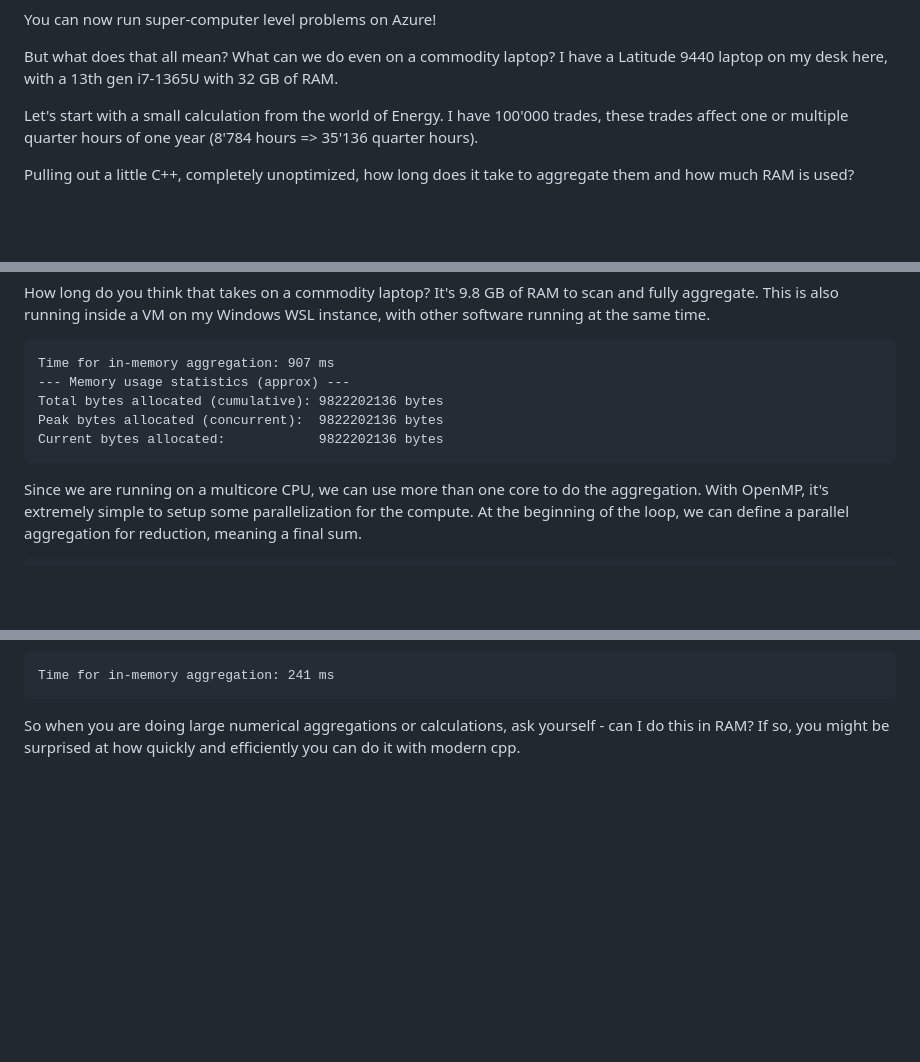
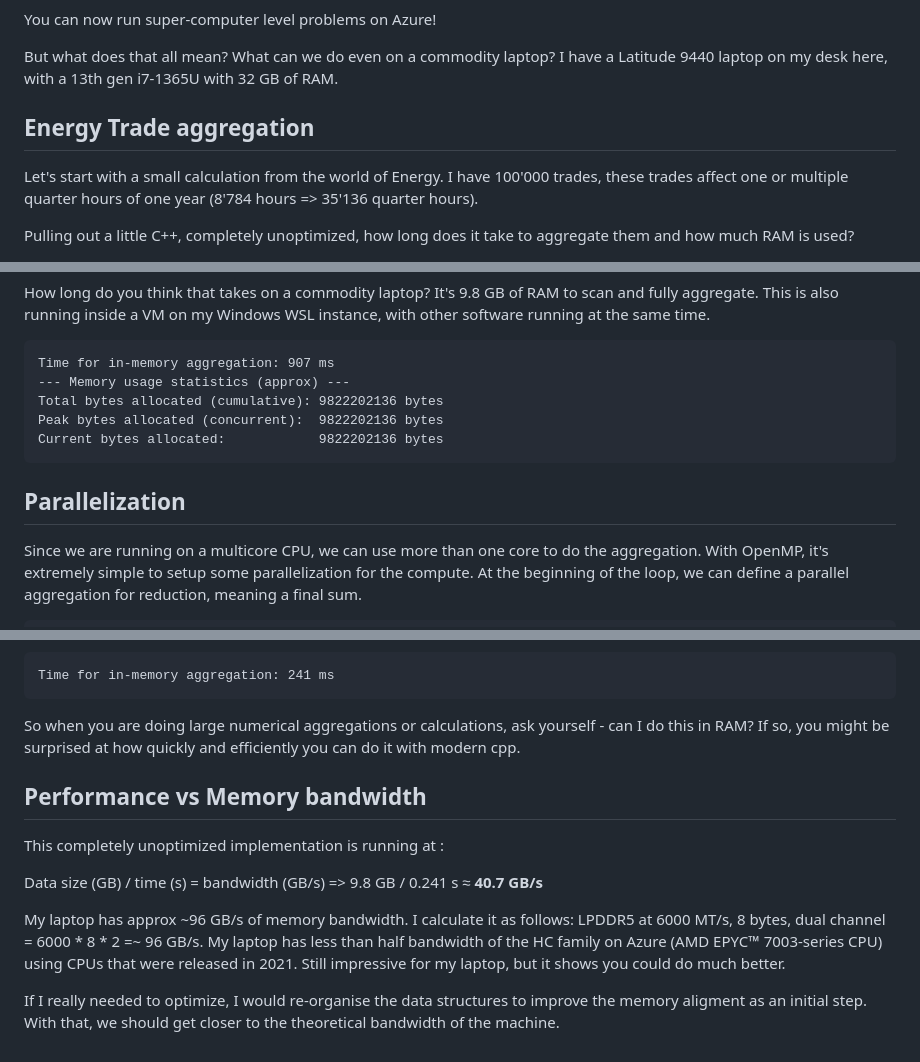
Before and after one commit to ewinnington/ewinnington.github.io, a Markdown page: input/posts/SimplePerf.md, 3 parts joined by grey strips. Drawn GitHub-style; blank space fills up the shorter version.

````diff
--- a/input/posts/SimplePerf.md
+++ b/input/posts/SimplePerf.md
@@ -24,6 +24,8 @@ We are going to have 7 TB/s of memory bandwidth!
 You can now run super-computer level problems on Azure!
 
 But what does that all mean? What can we do even on a commodity laptop? I have a Latitude 9440 laptop on my desk here, with a 13th gen i7-1365U with 32 GB of RAM.
+
+## Energy Trade aggregation
 
 Let's start with a small calculation from the world of Energy. I have 100'000 trades, these trades affect one or multiple quarter hours of one year (8'784 hours => 35'136 quarter hours).
 
@@ -163,6 +165,8 @@ Peak bytes allocated (concurrent):  9822202136 bytes
 Current bytes allocated:            9822202136 bytes
 ```
 
+## Parallelization
+
 Since we are running on a multicore CPU, we can use more than one core to do the aggregation. With OpenMP, it's extremely simple to setup some parallelization for the compute. At the beginning of the loop, we can define a parallel aggregation for reduction, meaning a final sum.
 ```cpp
     // Parallel over trades
@@ -186,3 +190,12 @@ Time for in-memory aggregation: 241 ms
 ```
 
 So when you are doing large numerical aggregations or calculations, ask yourself - can I do this in RAM? If so, you might be surprised at how quickly and efficiently you can do it with modern cpp.
+
+## Performance vs Memory bandwidth
+This completely unoptimized implementation is running at :
+
+Data size (GB) / time (s) = bandwidth (GB/s) => 9.8 GB / 0.241 s ≈ **40.7 GB/s**
+
+My laptop has approx ~96 GB/s of memory bandwidth. I calculate it as follows: LPDDR5 at 6000 MT/s, 8 bytes, dual channel = 6000 * 8 * 2 =~ 96 GB/s. My laptop has less than half bandwidth of the HC family on Azure (AMD EPYC™ 7003-series CPU) using CPUs that were released in 2021. Still impressive for my laptop, but it shows you could do much better.
+
+If I really needed to optimize, I would re-organise the data structures to improve the memory aligment as an initial step. With that, we should get closer to the theoretical bandwidth of the machine.
````
